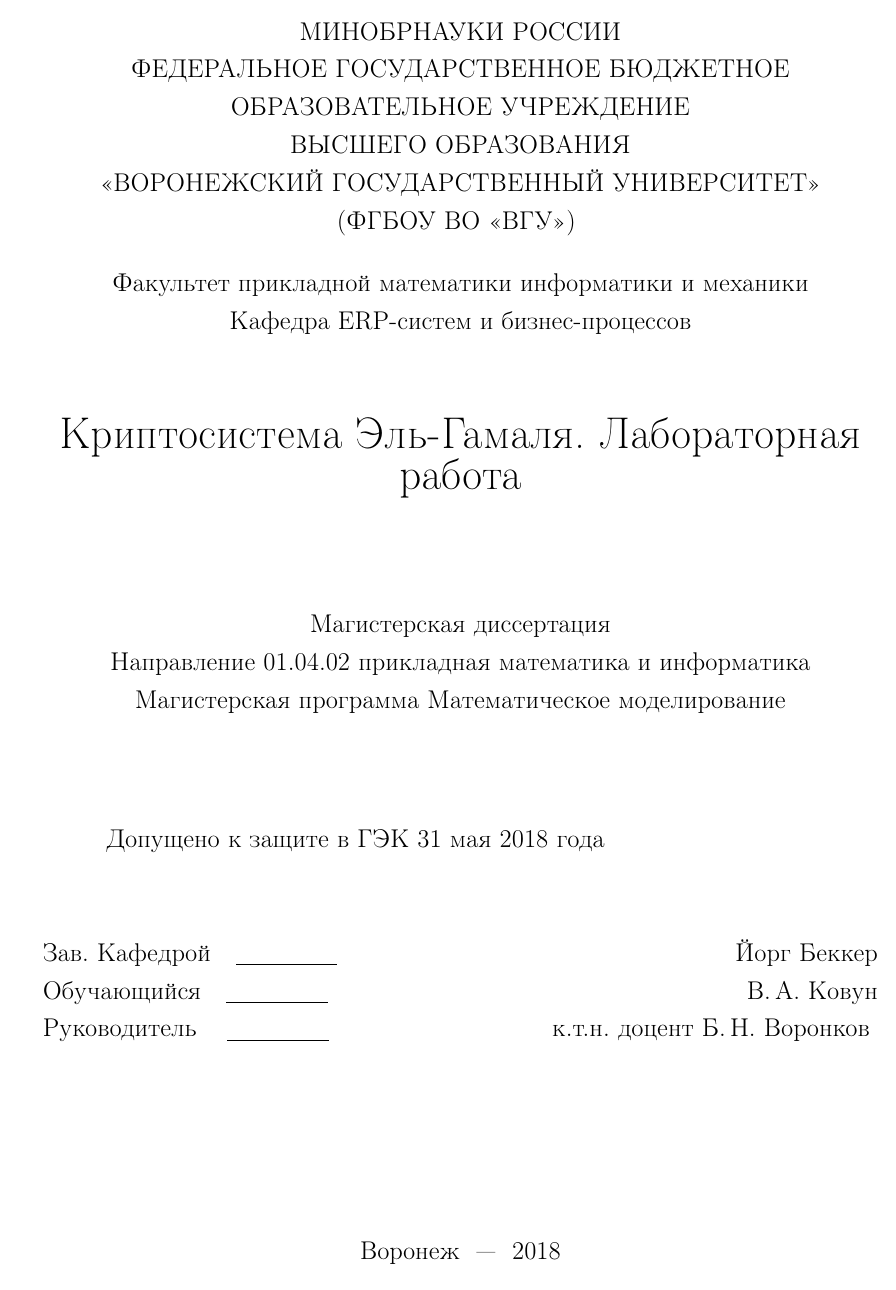
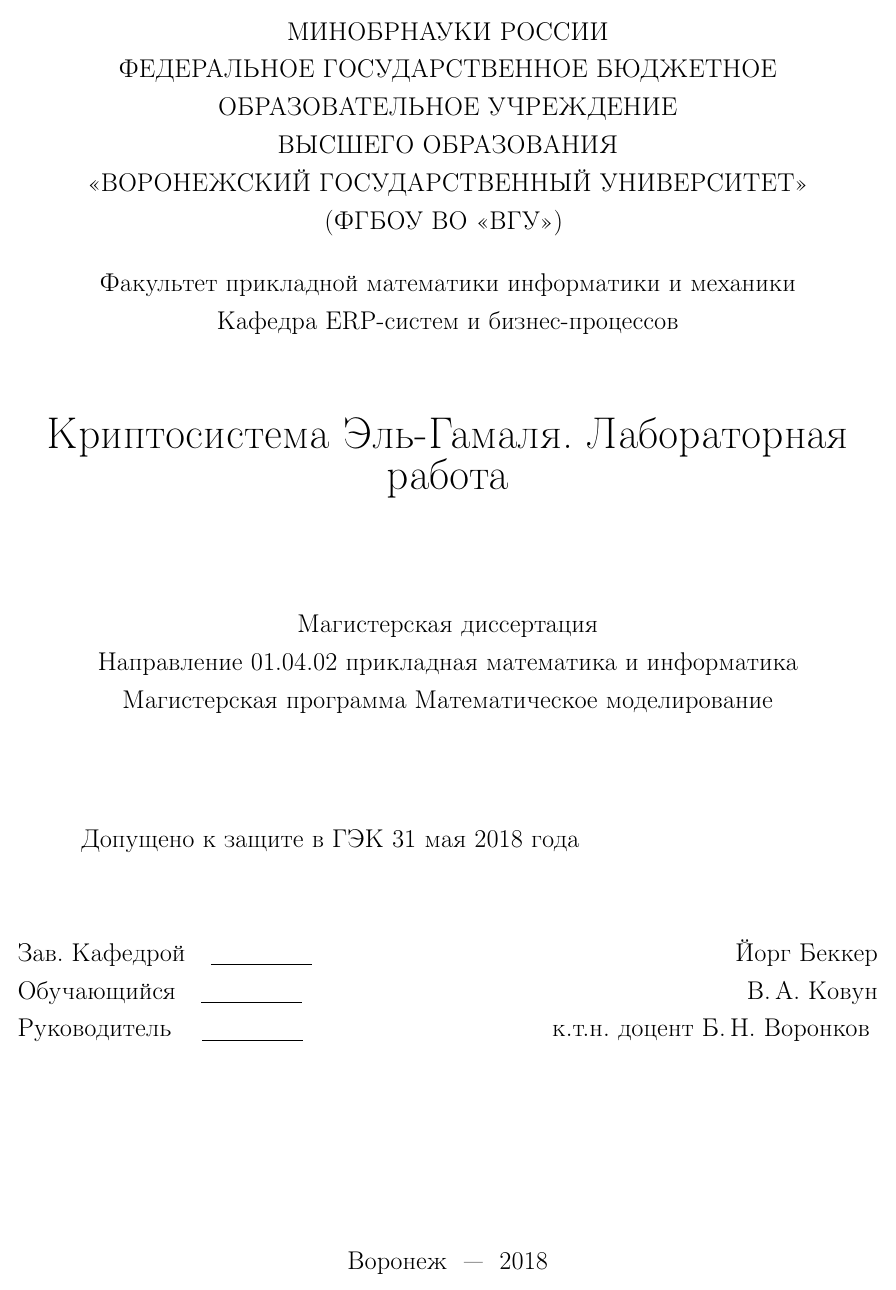
Before and after one commit to sidav/Master_dissertation, a LaTeX thesis (LaTeX/Kovun_AMM_Masters_Degree_Dissertation.tex, which reads LaTeX/preamble.tex): page 1 of 126 before the commit and page 1 of 124 after it. Compiled offline with pdfLaTeX; the source files are stored in an older character set and shown here as Unicode; a LaTeX package or settings file that is missing is left out.

Commit message:
Moar fixes.

```diff
--- a/LaTeX/preamble.tex
+++ b/LaTeX/preamble.tex
@@ -6,7 +6,7 @@
 \usepackage[russian,english]{babel}
 \usepackage{extsizes,amsmath,amsfonts,amssymb}
 \usepackage{amsthm,calc,fp,cite}
-\usepackage[left=3cm,top=2.0cm,right=1.5cm,bottom=2.7cm]{geometry}
+\usepackage[left=2.5cm,top=2.0cm,right=1.5cm,bottom=2.5cm]{geometry}
 %\usepackage[nodisplayskipstretch]{setspace}
 %\setstretch{1.3}
 %\linespread{2}
@@ -50,9 +50,12 @@
 \fancyfoot[R]{\thepage} % установка верхнего колонтитула
 \renewcommand{\footrulewidth}{0pt} % убрать разделительную линию внизу страницы
 \renewcommand{\headrulewidth}{0pt} % убрать разделительную линию вверху страницы
-\fancypagestyle{plain}{
-    \fancyhf{}
-    \rfoot{\thepage}}
+%\fancypagestyle{plain}{
+%    \fancyhf{}
+%    \rfoot{\thepage}}
+\fancyhf{}
+\fancyhead[C]{\thepage}
+\pagestyle{fancy}
 
 % Задает стиль заголовков подразделов
 \makeatletter
```
Also changed, not shown: LaTeX/table_of_contents.tex (+1 -1 lines), LaTeX/Kovun_AMM_Masters_Degree_Dissertation.pdf, 3 other files.
